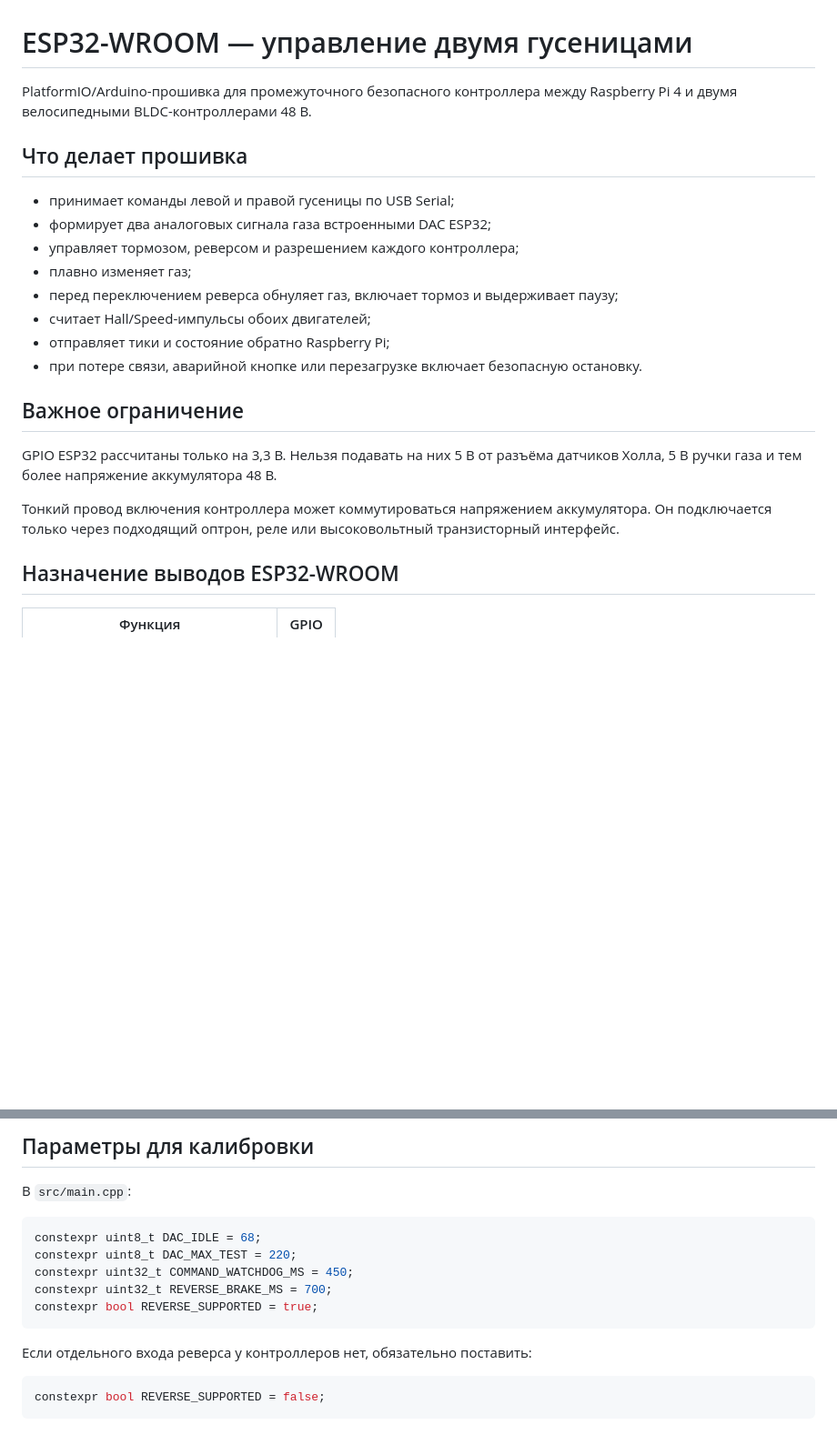
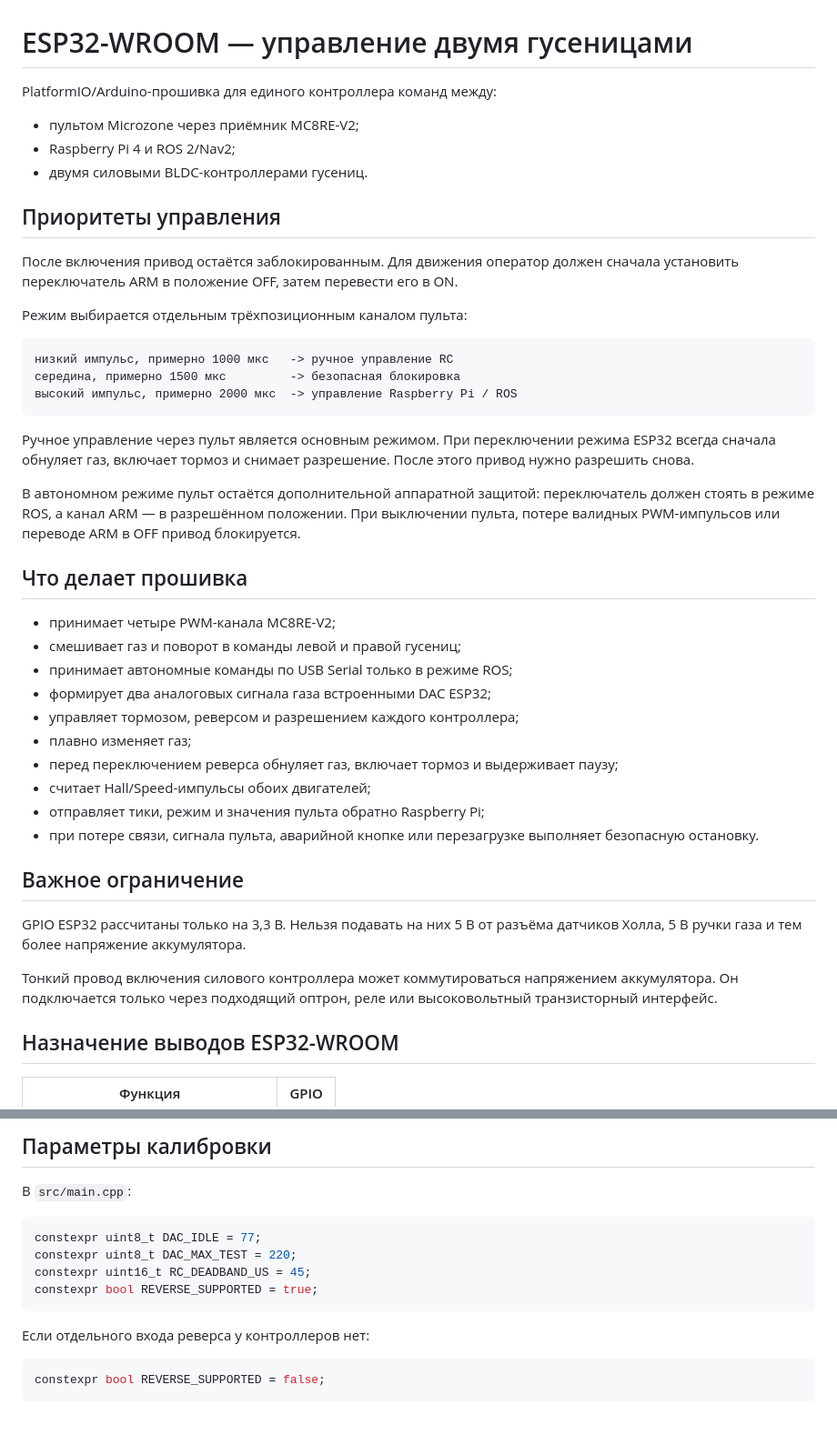
Before and after one commit to asbcorp24/robotlidar, a Markdown page: firmware/esp32_wroom_track_controller/README.md, 2 parts joined by grey strips. Shown at 91% size. GitHub-like rendering; blank space fills up the shorter version.

````diff
--- a/firmware/esp32_wroom_track_controller/README.md
+++ b/firmware/esp32_wroom_track_controller/README.md
@@ -1,23 +1,45 @@
 # ESP32-WROOM — управление двумя гусеницами
 
-PlatformIO/Arduino-прошивка для промежуточного безопасного контроллера между Raspberry Pi 4 и двумя велосипедными BLDC-контроллерами 48 В.
+PlatformIO/Arduino-прошивка для единого контроллера команд между:
+
+- пультом Microzone через приёмник MC8RE-V2;
+- Raspberry Pi 4 и ROS 2/Nav2;
+- двумя силовыми BLDC-контроллерами гусениц.
+
+## Приоритеты управления
+
+После включения привод остаётся заблокированным. Для движения оператор должен сначала установить переключатель ARM в положение OFF, затем перевести его в ON.
+
+Режим выбирается отдельным трёхпозиционным каналом пульта:
+
+```text
+низкий импульс, примерно 1000 мкс   -> ручное управление RC
+середина, примерно 1500 мкс         -> безопасная блокировка
+высокий импульс, примерно 2000 мкс  -> управление Raspberry Pi / ROS
+```
+
+Ручное управление через пульт является основным режимом. При переключении режима ESP32 всегда сначала обнуляет газ, включает тормоз и снимает разрешение. После этого привод нужно разрешить снова.
+
+В автономном режиме пульт остаётся дополнительной аппаратной защитой: переключатель должен стоять в режиме ROS, а канал ARM — в разрешённом положении. При выключении пульта, потере валидных PWM-импульсов или переводе ARM в OFF привод блокируется.
 
 ## Что делает прошивка
 
-- принимает команды левой и правой гусеницы по USB Serial;
+- принимает четыре PWM-канала MC8RE-V2;
+- смешивает газ и поворот в команды левой и правой гусениц;
+- принимает автономные команды по USB Serial только в режиме ROS;
 - формирует два аналоговых сигнала газа встроенными DAC ESP32;
 - управляет тормозом, реверсом и разрешением каждого контроллера;
 - плавно изменяет газ;
 - перед переключением реверса обнуляет газ, включает тормоз и выдерживает паузу;
 - считает Hall/Speed-импульсы обоих двигателей;
-- отправляет тики и состояние обратно Raspberry Pi;
-- при потере связи, аварийной кнопке или перезагрузке включает безопасную остановку.
+- отправляет тики, режим и значения пульта обратно Raspberry Pi;
+- при потере связи, сигнала пульта, аварийной кнопке или перезагрузке выполняет безопасную остановку.
 
 ## Важное ограничение
 
-GPIO ESP32 рассчитаны только на 3,3 В. Нельзя подавать на них 5 В от разъёма датчиков Холла, 5 В ручки газа и тем более напряжение аккумулятора 48 В.
+GPIO ESP32 рассчитаны только на 3,3 В. Нельзя подавать на них 5 В от разъёма датчиков Холла, 5 В ручки газа и тем более напряжение аккумулятора.
 
-Тонкий провод включения контроллера может коммутироваться напряжением аккумулятора. Он подключается только через подходящий оптрон, реле или высоковольтный транзисторный интерфейс.
+Тонкий провод включения силового контроллера может коммутироваться напряжением аккумулятора. Он подключается только через подходящий оптрон, реле или высоковольтный транзисторный интерфейс.
 
 ## Назначение выводов ESP32-WROOM
 
@@ -174,17 +217,16 @@ TEL,millis,armed,estop_ok,targetL,targetR,actualL,actualR,ticksL,ticksR,ppsL,pps
 
-## Параметры для калибровки
+## Параметры калибровки
 
 В `src/main.cpp`:
 
 ```cpp
-constexpr uint8_t DAC_IDLE = 68;
+constexpr uint8_t DAC_IDLE = 77;
 constexpr uint8_t DAC_MAX_TEST = 220;
-constexpr uint32_t COMMAND_WATCHDOG_MS = 450;
-constexpr uint32_t REVERSE_BRAKE_MS = 700;
+constexpr uint16_t RC_DEADBAND_US = 45;
 constexpr bool REVERSE_SUPPORTED = true;
 ```
 
-Если отдельного входа реверса у контроллеров нет, обязательно поставить:
+Если отдельного входа реверса у контроллеров нет:
 
 ```cpp
 constexpr bool REVERSE_SUPPORTED = false;
````
Also changed, not shown: other parts of firmware/esp32_wroom_track_controller/README.md (+98 -77 lines).
